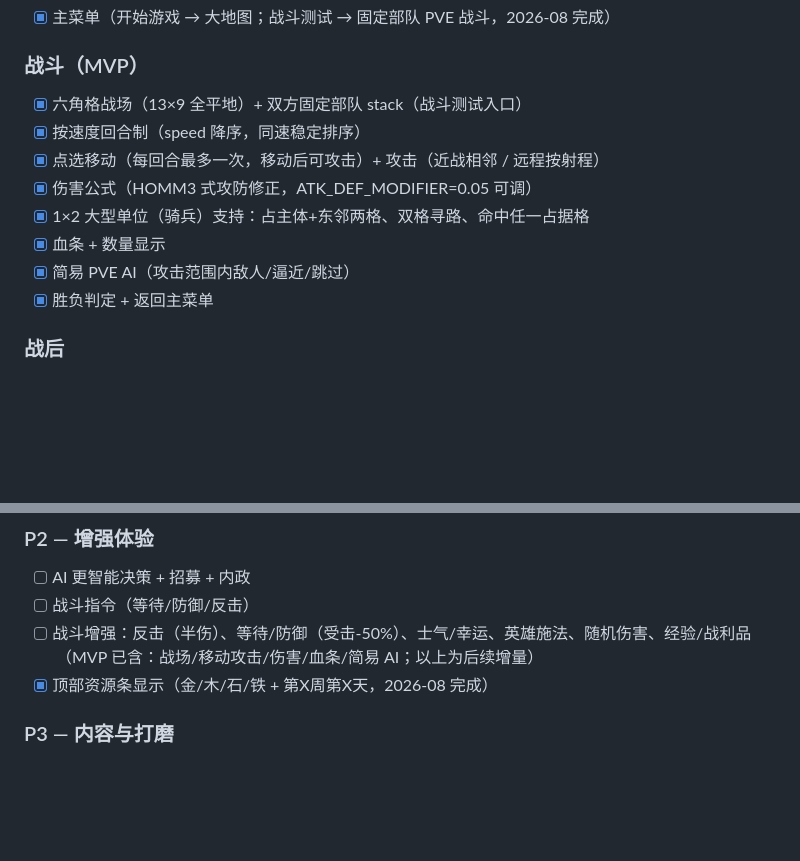
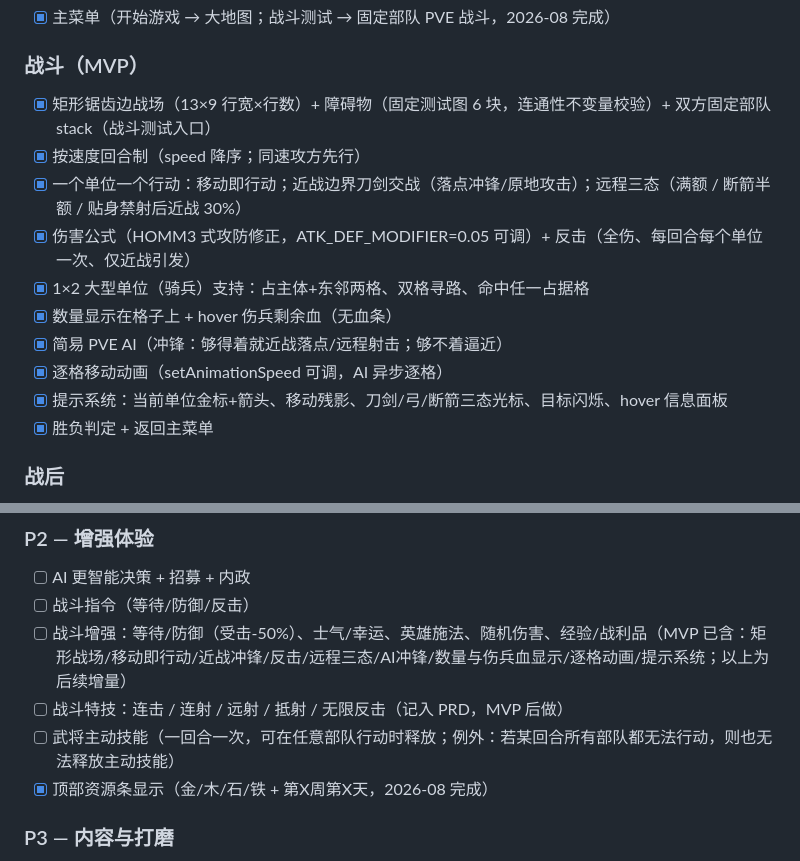
Before and after one commit to rafaellin/three-kingdoms-tactics, a Markdown page: PRD.md, 2 parts joined by grey strips. Rendered like a GitHub page; blank space fills up the shorter version.

Commit message:
docs+test: PRD 战斗 MVP 同步（矩形战场/移动即行动/反击/远程三态/AI冲锋/动画/提示）+ 全量回归
Co-Authored-By: Claude <noreply@anthropic.com>

```diff
--- a/PRD.md
+++ b/PRD.md
@@ -529,13 +529,15 @@ else:            战斗
 - [x] 主菜单（开始游戏 → 大地图；战斗测试 → 固定部队 PVE 战斗，2026-08 完成）
 
 ### 战斗（MVP）
-- [x] 六角格战场（13×9 全平地）+ 双方固定部队 stack（战斗测试入口）
-- [x] 按速度回合制（speed 降序，同速稳定排序）
-- [x] 点选移动（每回合最多一次，移动后可攻击）+ 攻击（近战相邻 / 远程按射程）
-- [x] 伤害公式（HOMM3 式攻防修正，ATK_DEF_MODIFIER=0.05 可调）
+- [x] 矩形锯齿边战场（13×9 行宽×行数）+ 障碍物（固定测试图 6 块，连通性不变量校验）+ 双方固定部队 stack（战斗测试入口）
+- [x] 按速度回合制（speed 降序；同速攻方先行）
+- [x] 一个单位一个行动：移动即行动；近战边界刀剑交战（落点冲锋/原地攻击）；远程三态（满额 / 断箭半额 / 贴身禁射后近战 30%）
+- [x] 伤害公式（HOMM3 式攻防修正，ATK_DEF_MODIFIER=0.05 可调）+ 反击（全伤、每回合每个单位一次、仅近战引发）
 - [x] 1×2 大型单位（骑兵）支持：占主体+东邻两格、双格寻路、命中任一占据格
-- [x] 血条 + 数量显示
-- [x] 简易 PVE AI（攻击范围内敌人/逼近/跳过）
+- [x] 数量显示在格子上 + hover 伤兵剩余血（无血条）
+- [x] 简易 PVE AI（冲锋：够得着就近战落点/远程射击；够不着逼近）
+- [x] 逐格移动动画（setAnimationSpeed 可调，AI 异步逐格）
+- [x] 提示系统：当前单位金标+箭头、移动残影、刀剑/弓/断箭三态光标、目标闪烁、hover 信息面板
 - [x] 胜负判定 + 返回主菜单
 
 ### 战后
@@ -583,7 +585,9 @@ else:            战斗
 ### P2 — 增强体验
 - [ ] AI 更智能决策 + 招募 + 内政
 - [ ] 战斗指令（等待/防御/反击）
-- [ ] 战斗增强：反击（半伤）、等待/防御（受击-50%）、士气/幸运、英雄施法、随机伤害、经验/战利品（MVP 已含：战场/移动攻击/伤害/血条/简易 AI；以上为后续增量）
+- [ ] 战斗增强：等待/防御（受击-50%）、士气/幸运、英雄施法、随机伤害、经验/战利品（MVP 已含：矩形战场/移动即行动/近战冲锋/反击/远程三态/AI冲锋/数量与伤兵血显示/逐格动画/提示系统；以上为后续增量）
+- [ ] 战斗特技：连击 / 连射 / 远射 / 抵射 / 无限反击（记入 PRD，MVP 后做）
+- [ ] 武将主动技能（一回合一次，可在任意部队行动时释放；例外：若某回合所有部队都无法行动，则也无法释放主动技能）
 - [x] 顶部资源条显示（金/木/石/铁 + 第X周第X天，2026-08 完成）
 
 ### P3 — 内容与打磨
```
